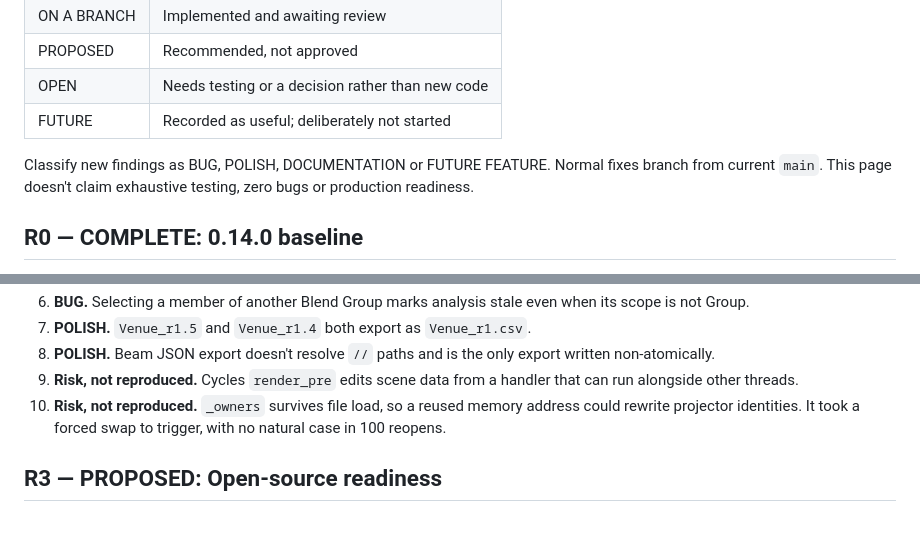
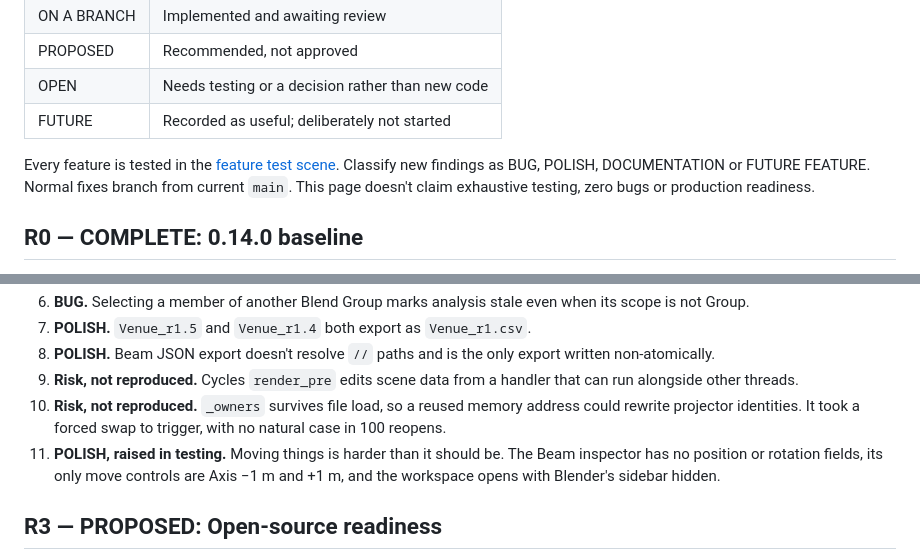
Before and after one commit to twistedpixelpete/beam, a Markdown page: docs/ROADMAP.md, 2 parts joined by grey strips. GitHub-like rendering; blank space fills up the shorter version.

Commit message:
Add the test scene and the move-controls finding to the roadmap
Co-Authored-By: Claude Opus 5.5 <noreply@anthropic.com>
Claude-Session: https://claude.ai/code/session_01TtRcEmMbyPx3A46ctQcKBd

```diff
--- a/docs/ROADMAP.md
+++ b/docs/ROADMAP.md
@@ -15,7 +15,7 @@ Beam 0.14.0 is the current Internal Production Beta release. R1 (runtime resilie
 | OPEN | Needs testing or a decision rather than new code |
 | FUTURE | Recorded as useful; deliberately not started |
 
-Classify new findings as BUG, POLISH, DOCUMENTATION or FUTURE FEATURE. Normal fixes branch from current `main`. This page doesn't claim exhaustive testing, zero bugs or production readiness.
+Every feature is tested in the [feature test scene](TESTING.md). Classify new findings as BUG, POLISH, DOCUMENTATION or FUTURE FEATURE. Normal fixes branch from current `main`. This page doesn't claim exhaustive testing, zero bugs or production readiness.
 
 ## R0 — COMPLETE: 0.14.0 baseline
 Projector planning, Screens, Blend Groups, Auto Blend, Inverse Solver, Optics Guidance, Study Views, Reverse Mapping, Surface Intelligence, optional Cycles projection and the JSON, CSV and Study Package exports. See the [0.14.0 release notes](RELEASE-0.14.0.md).
@@ -56,6 +56,7 @@ From the code review of 2 November 2026.
 8. **POLISH.** Beam JSON export doesn't resolve `//` paths and is the only export written non-atomically.
 9. **Risk, not reproduced.** Cycles `render_pre` edits scene data from a handler that can run alongside other threads.
 10. **Risk, not reproduced.** `_owners` survives file load, so a reused memory address could rewrite projector identities. It took a forced swap to trigger, with no natural case in 100 reopens.
+11. **POLISH, raised in testing.** Moving things is harder than it should be. The Beam inspector has no position or rotation fields, its only move controls are Axis −1 m and +1 m, and the workspace opens with Blender's sidebar hidden.
 
 ## R3 — PROPOSED: Open-source readiness
 - Ship the full GPL-3.0 text and a root `LICENSE`. The current file is a short notice that still says "Projection Study".
```
